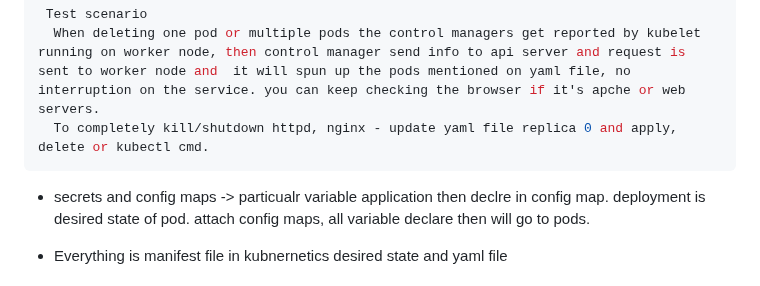
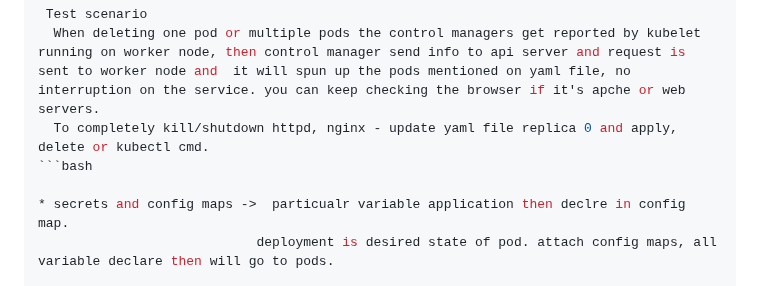
Before and after one commit to kneerose-cyber/devops, a Markdown page: kubernetes/kubernetes_componenets.md, the part around the change. Rendered like a GitHub page.

````diff
--- a/kubernetes/kubernetes_componenets.md
+++ b/kubernetes/kubernetes_componenets.md
@@ -28,7 +28,7 @@
  Test scenario
   When deleting one pod or multiple pods the control managers get reported by kubelet running on worker node, then control manager send info to api server and request is sent to worker node and  it will spun up the pods mentioned on yaml file, no interruption on the service. you can keep checking the browser if it's apche or web servers.
   To completely kill/shutdown httpd, nginx - update yaml file replica 0 and apply, delete or kubectl cmd.
-```
+```bash
 
 * secrets and config maps ->  particualr variable application then declre in config map.
                             deployment is desired state of pod. attach config maps, all variable declare then will go to pods.
````
